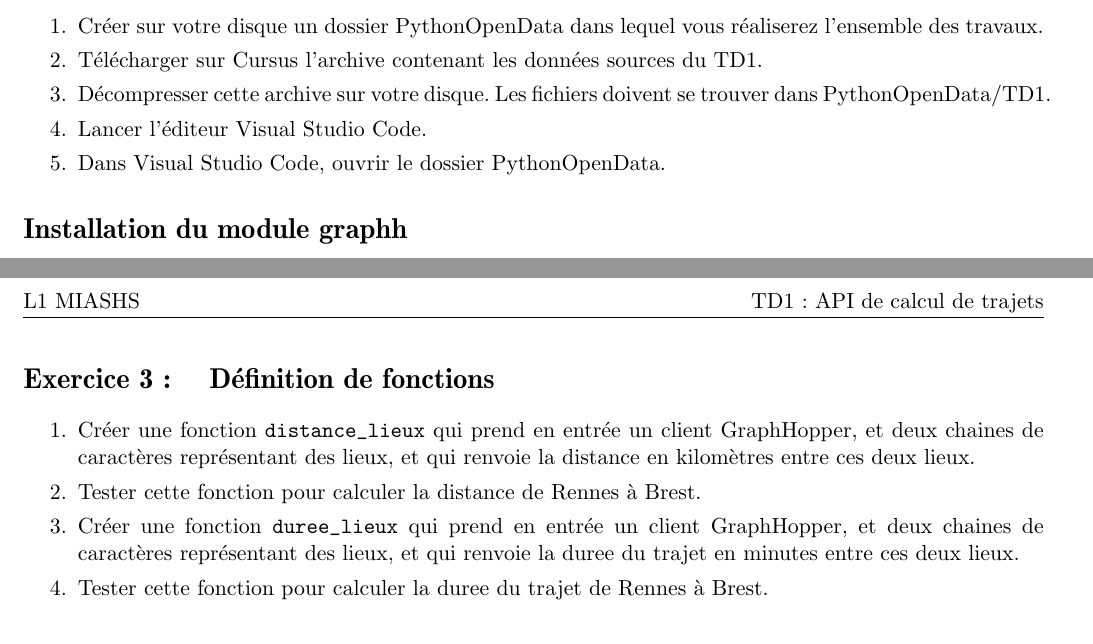
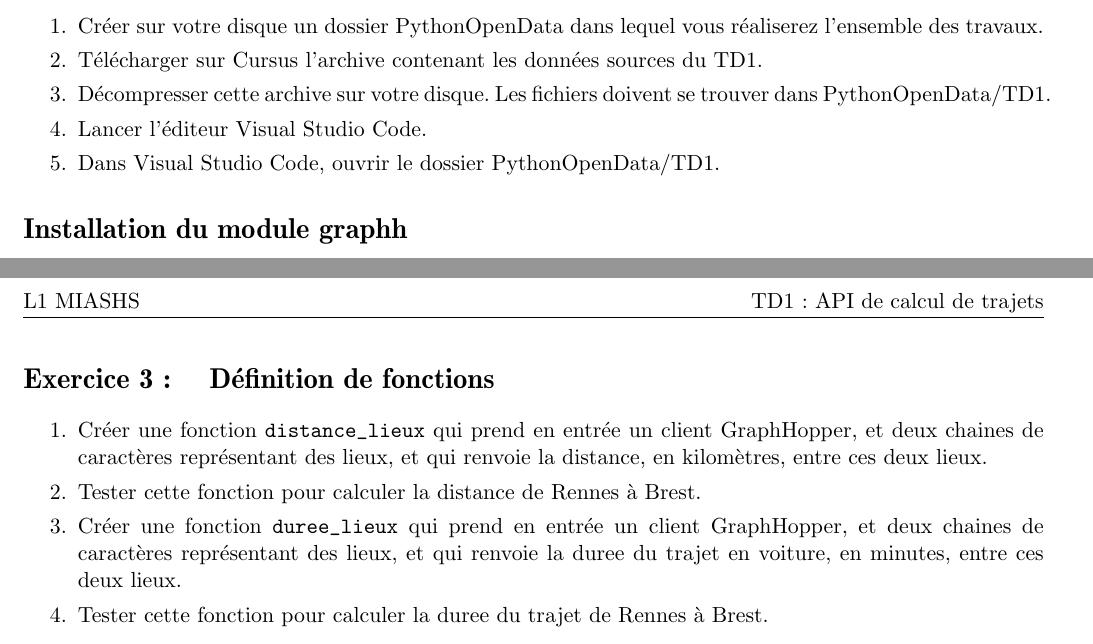
Before and after one commit to alemaitr/python_opendata_l2, a LaTeX document (TD1.tex): two parts of pages 1 and 2 of 2, joined at a grey line, cut so that both start at the same text. Compiled offline with pdfLaTeX.

Commit message:
Version relue du TD1

```diff
--- a/TD1.tex
+++ b/TD1.tex
@@ -34,7 +34,7 @@
     \item Décompresser cette archive sur votre disque.
     Les fichiers doivent se trouver dans PythonOpenData/TD1.
     \item Lancer l'éditeur Visual Studio Code.
-    \item Dans Visual Studio Code, ouvrir le dossier PythonOpenData.
+    \item Dans Visual Studio Code, ouvrir le dossier PythonOpenData/TD1.
 \end{enumerate}
 
 \section*{Installation du module graphh}
@@ -66,9 +66,9 @@ Note : cette action est à effectuer une fois pour toutes sur votre machine pers
 
 \section{Définition de fonctions}
 \begin{enumerate}
-    \item Créer une fonction \verb+distance_lieux+ qui prend en entrée un client GraphHopper, et deux chaines de caractères représentant des lieux, et qui renvoie la distance en kilomètres entre ces deux lieux.
+    \item Créer une fonction \verb+distance_lieux+ qui prend en entrée un client GraphHopper, et deux chaines de caractères représentant des lieux, et qui renvoie la distance, en kilomètres, entre ces deux lieux.
     \item Tester cette fonction pour calculer la distance de Rennes à Brest.
-    \item Créer une fonction \verb+duree_lieux+ qui prend en entrée un client GraphHopper, et deux chaines de caractères représentant des lieux, et qui renvoie la duree du trajet en minutes entre ces deux lieux.
+    \item Créer une fonction \verb+duree_lieux+ qui prend en entrée un client GraphHopper, et deux chaines de caractères représentant des lieux, et qui renvoie la duree du trajet en voiture, en minutes, entre ces deux lieux.
     \item Tester cette fonction pour calculer la duree du trajet de Rennes à Brest.
 \end{enumerate}
 
```
Also changed, not shown: TD1.tex (2 more changed lines).
